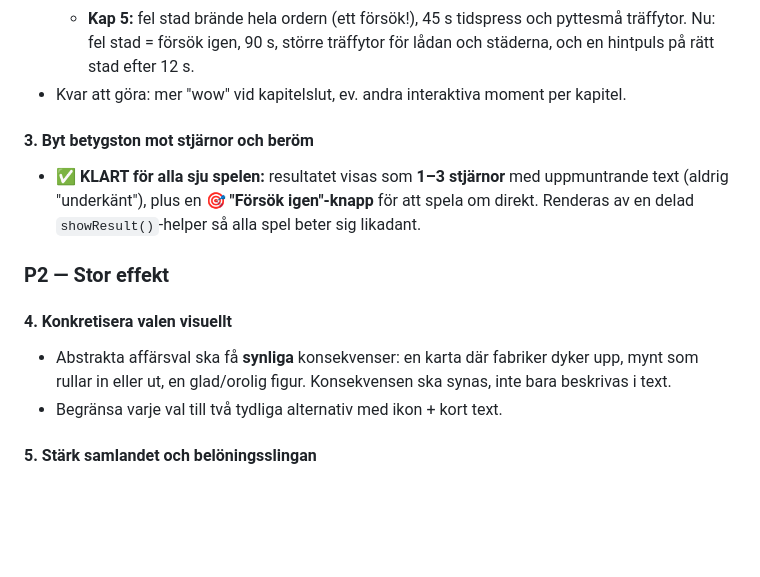
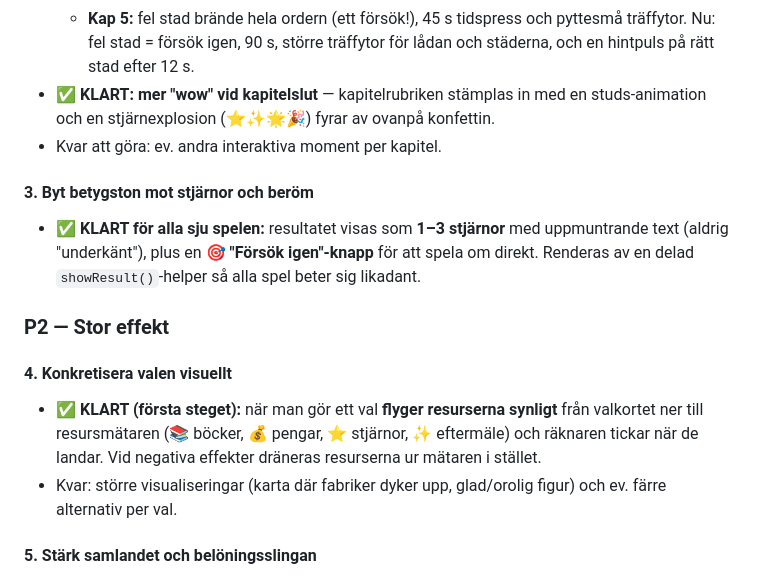
Before and after one commit to sundemon123/nobel-uppfinnaren, a Markdown page: FÖRBÄTTRINGAR.md, the part around the change. Drawn GitHub-style; blank space fills up the shorter version.

Commit message:
Synliga valkonsekvenser + stjärnexplosion vid kapitelslut (P2)
Vid varje val flyger resurs-emojis (📚💰⭐✨) från det valda kortet
ner till resursmätaren och räknaren tickar när de landar; negativa
effekter dräneras synligt ur mätaren i stället.

Vid kapitelslut stämplas rubriken in med en studsande pop-animation
och en stjärnexplosion fyrar av ovanpå den befintliga konfettin.

Verifierat i Chromium: emojis spawnar vid val, räknaren uppdateras,
14 burst-stjärnor och pop-klassen aktiveras på konklusionsskärmen.

Co-Authored-By: Claude Fable 5 <noreply@anthropic.com>
Claude-Session: https://claude.ai/code/session_014rJWroAsfufuQHy1pNKNbp

```diff
--- a/FÖRBÄTTRINGAR.md
+++ b/FÖRBÄTTRINGAR.md
@@ -89,8 +89,10 @@ kapitel (Barndom → Kemilaboratoriet → Farliga experiment → Dynamitens föd
     tidspress och pyttesmå träffytor. Nu: fel stad = försök igen,
     90 s, större träffytor för lådan och städerna, och en hintpuls
     på rätt stad efter 12 s.
-- Kvar att göra: mer "wow" vid kapitelslut, ev. andra interaktiva moment
-  per kapitel.
+- ✅ **KLART: mer "wow" vid kapitelslut** — kapitelrubriken stämplas in
+  med en studs-animation och en stjärnexplosion (⭐✨🌟🎉) fyrar av
+  ovanpå konfettin.
+- Kvar att göra: ev. andra interaktiva moment per kapitel.
 
 #### 3. Byt betygston mot stjärnor och beröm
 - ✅ **KLART för alla sju spelen:** resultatet visas som **1–3
@@ -101,10 +103,12 @@ kapitel (Barndom → Kemilaboratoriet → Farliga experiment → Dynamitens föd
 ### P2 — Stor effekt
 
 #### 4. Konkretisera valen visuellt
-- Abstrakta affärsval ska få **synliga** konsekvenser: en karta där
-  fabriker dyker upp, mynt som rullar in eller ut, en glad/orolig figur.
-  Konsekvensen ska synas, inte bara beskrivas i text.
-- Begränsa varje val till två tydliga alternativ med ikon + kort text.
+- ✅ **KLART (första steget):** när man gör ett val **flyger resurserna
+  synligt** från valkortet ner till resursmätaren (📚 böcker, 💰 pengar,
+  ⭐ stjärnor, ✨ eftermäle) och räknaren tickar när de landar. Vid
+  negativa effekter dräneras resurserna ur mätaren i stället.
+- Kvar: större visualiseringar (karta där fabriker dyker upp, glad/orolig
+  figur) och ev. färre alternativ per val.
 
 #### 5. Stärk samlandet och belöningsslingan
 - Faktakorten är en bra krok — förstärk den:
```
